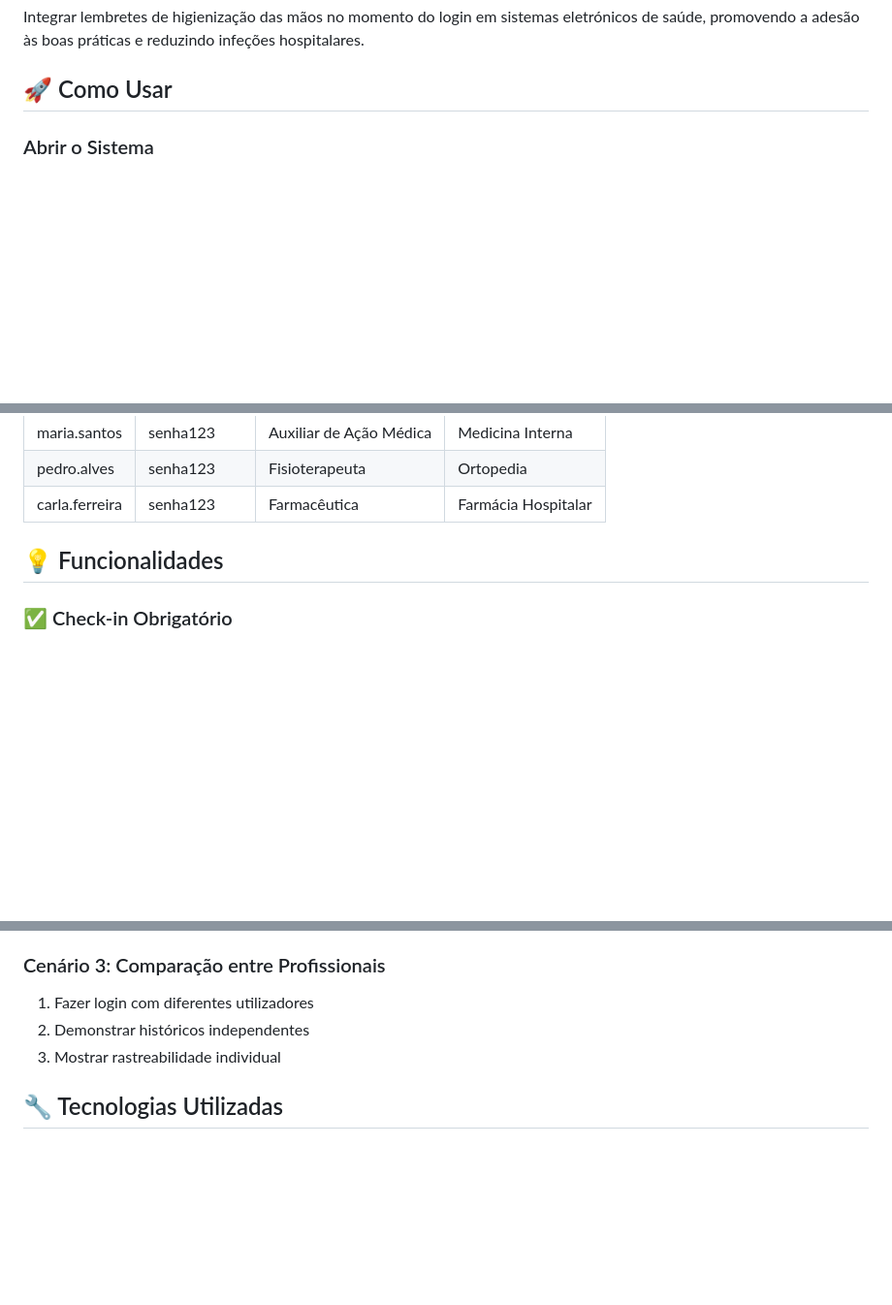
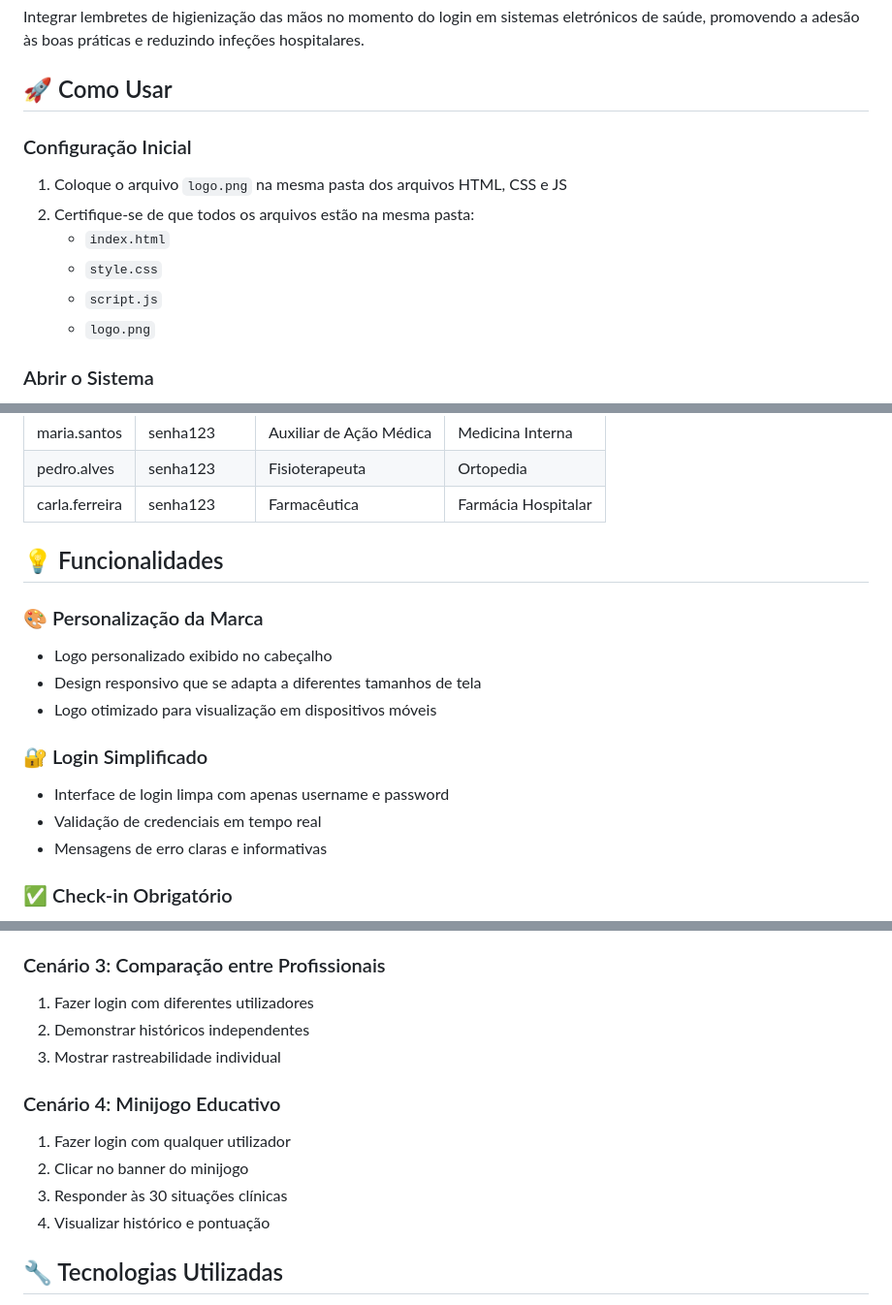
Before and after one commit to wandersondantas/handsafe, a Markdown page: README.md, 3 parts joined by grey strips. Shown at 97% size. GitHub-like rendering; blank space fills up the shorter version.

```diff
--- a/README.md
+++ b/README.md
@@ -10,6 +10,14 @@ Este sistema foi inspirado na experiência-piloto do Singapore General Hospital
 Integrar lembretes de higienização das mãos no momento do login em sistemas eletrónicos de saúde, promovendo a adesão às boas práticas e reduzindo infeções hospitalares.
 
 ## 🚀 Como Usar
+
+### Configuração Inicial
+1. Coloque o arquivo `logo.png` na mesma pasta dos arquivos HTML, CSS e JS
+2. Certifique-se de que todos os arquivos estão na mesma pasta:
+   - `index.html`
+   - `style.css`
+   - `script.js`
+   - `logo.png`
 
 ### Abrir o Sistema
 1. Navegue até à pasta do projeto
@@ -29,6 +37,16 @@ O sistema possui 5 utilizadores pré-cadastrados:
 
 ## 💡 Funcionalidades
 
+### 🎨 Personalização da Marca
+- Logo personalizado exibido no cabeçalho
+- Design responsivo que se adapta a diferentes tamanhos de tela
+- Logo otimizado para visualização em dispositivos móveis
+
+### 🔐 Login Simplificado
+- Interface de login limpa com apenas username e password
+- Validação de credenciais em tempo real
+- Mensagens de erro claras e informativas
+
 ### ✅ Check-in Obrigatório
 - Modal automático ao fazer login
 - Pergunta: "Você higienizou as mãos nos últimos 30 minutos?"
@@ -71,6 +95,12 @@ O sistema possui 5 utilizadores pré-cadastrados:
 2. Demonstrar históricos independentes
 3. Mostrar rastreabilidade individual
 
+### Cenário 4: Minijogo Educativo
+1. Fazer login com qualquer utilizador
+2. Clicar no banner do minijogo
+3. Responder às 30 situações clínicas
+4. Visualizar histórico e pontuação
+
 ## 🔧 Tecnologias Utilizadas
 
 - HTML5
```
Also changed, not shown: other parts of README.md (+32 -0 lines).
